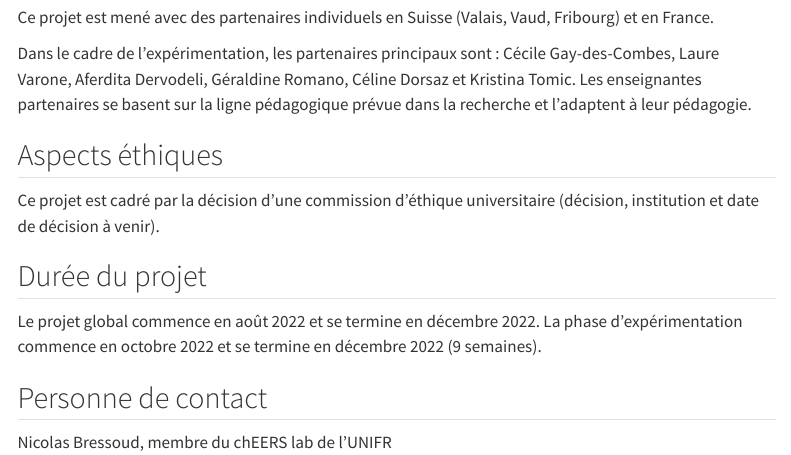
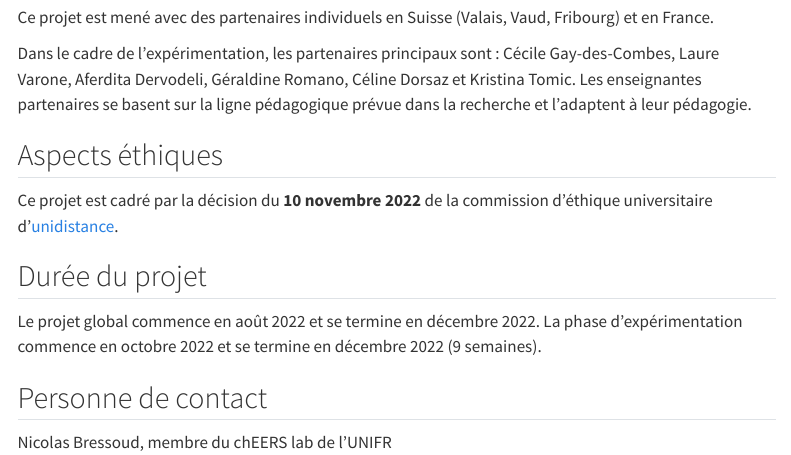
Before and after one commit to bresnico/les-forces-dans-ma-classe, a Quarto document (index.qmd): the page in a window 1100 px wide, from 620 px down. Rendered offline with R 4.5, knitr and Pandoc in place of Quarto, with nearby package versions; menus at the side of the page are left out.

Commit message:
commission éthique

```diff
--- a/index.qmd
+++ b/index.qmd
@@ -29,7 +29,7 @@ Dans le cadre de l'expérimentation, les partenaires principaux sont : Cécile
 
 ## Aspects éthiques
 
-Ce projet est cadré par la décision d'une commission d'éthique universitaire (décision, institution et date de décision à venir).
+Ce projet est cadré par la décision du **10 novembre 2022** de la commission d'éthique universitaire d'[unidistance](https://www.unidistance.ch).
 
 ## Durée du projet
 
```
